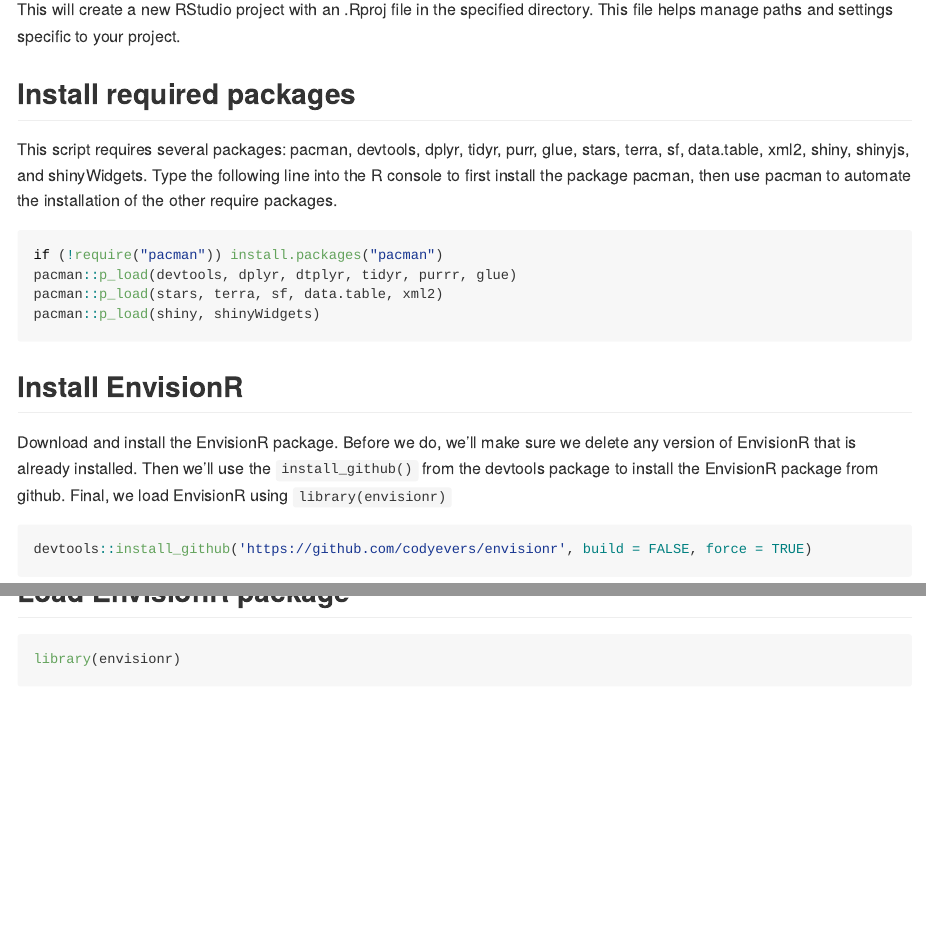
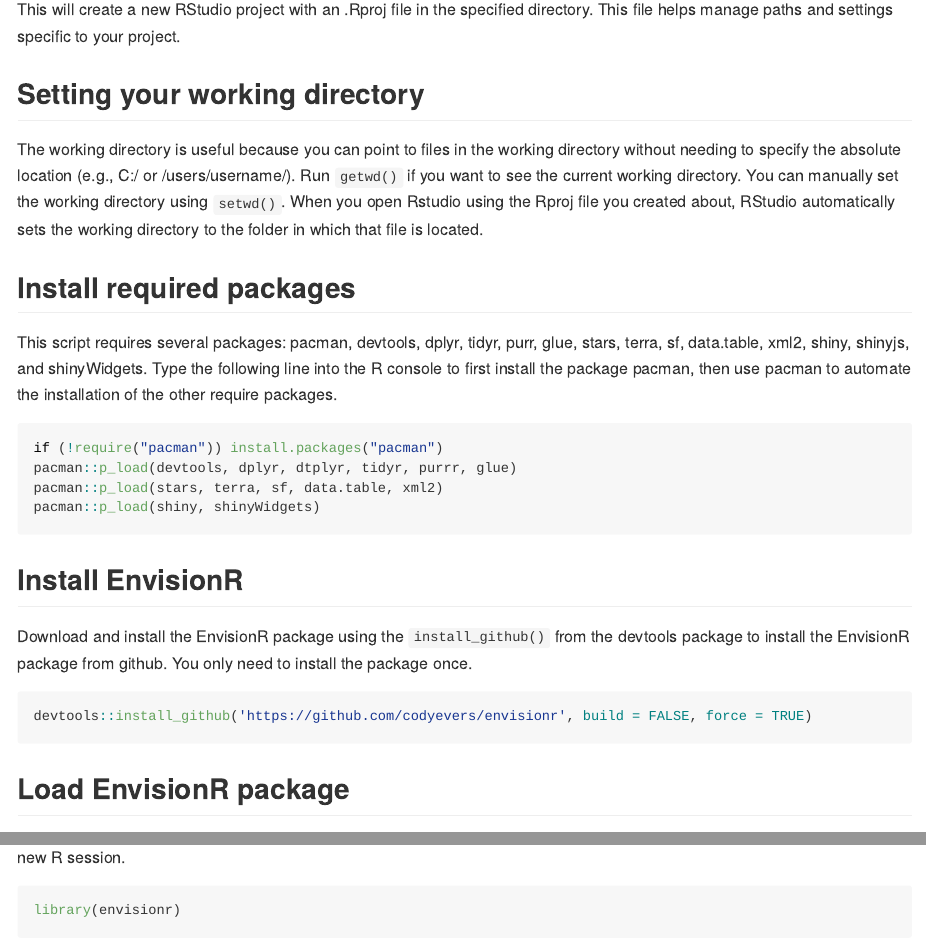
Before and after one commit to codyevers/envisionr, an R Markdown document (README.Rmd): the page in a window 1100 px wide, from 380 px down, and a second part further down, joined at a grey line. Rendered offline with R 4.5, knitr and Pandoc, with nearby package versions.

Commit message:
desc of working directory to readme

````diff
--- a/README.Rmd
+++ b/README.Rmd
@@ -18,6 +18,10 @@
 
 This will create a new RStudio project with an .Rproj file in the specified directory. This file helps manage paths and settings specific to your project.
 
+## Setting your working directory
+
+The working directory is useful because you can point to files in the working directory without needing to specify the absolute location (e.g., C:/ or /users/username/). Run `getwd()` if you want to see the current working directory. You can manually set the working directory using `setwd()`. When you open Rstudio using the Rproj file you created about, RStudio automatically sets the working directory to the folder in which that file is located.
+
 ## Install required packages
 
 This script requires several packages: pacman, devtools, dplyr, tidyr, purr, glue, stars, terra, sf, data.table, xml2, shiny, shinyjs, and shinyWidgets. Type the following line into the R console to first install the package pacman, then use pacman to automate the installation of the other require packages.
@@ -31,7 +35,7 @@
 
 ## Install EnvisionR
 
-Download and install the EnvisionR package. Before we do, we'll make sure we delete any version of EnvisionR that is already installed. Then we'll use the `install_github()` from the devtools package to install the EnvisionR package from github. Final, we load EnvisionR using `library(envisionr)`
+Download and install the EnvisionR package using the `install_github()` from the devtools package to install the EnvisionR package from github. You only need to install the package once.
 
 ```{r, eval=F}
 devtools::install_github('https://github.com/codyevers/envisionr', build = FALSE, force = TRUE)
````
Also changed, not shown: README.Rmd (2 more changed lines).
